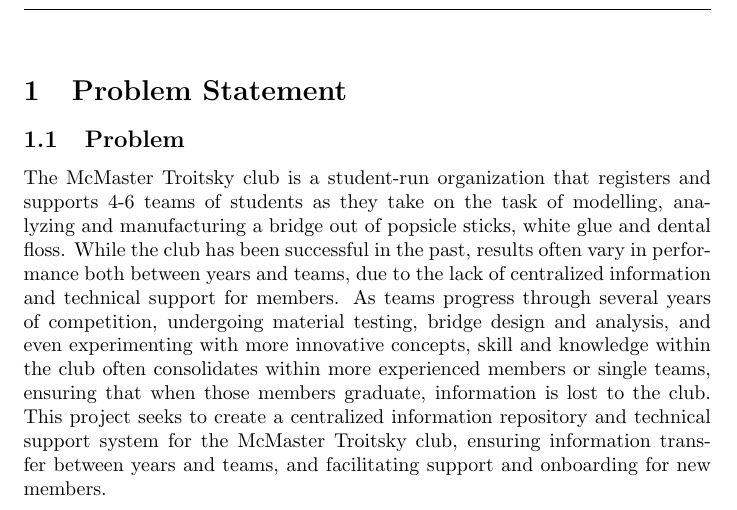
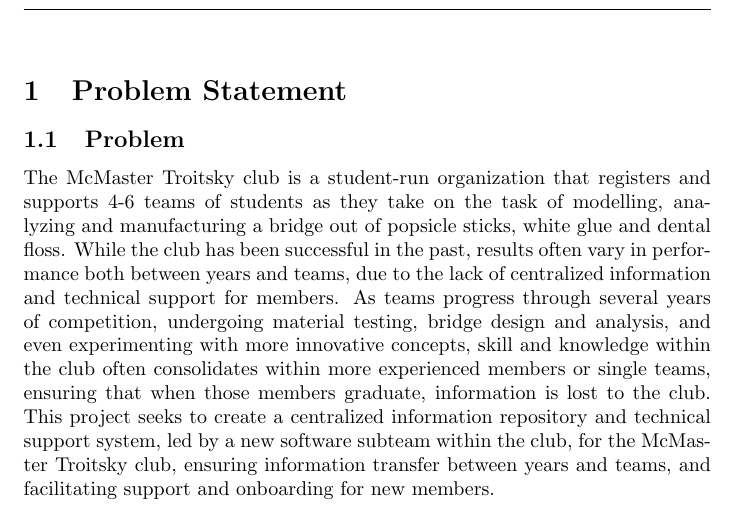
Before and after one commit to JackEaston4/Troitsky-Toolbox, a LaTeX document (docs/ProblemStatementAndGoals/ProblemStatement.tex): part of page 1 of 7, cut so that both start at the same text. Compiled offline with pdfLaTeX; a LaTeX package or settings file that is missing is left out.

Commit message:
Expand on technical support

```diff
--- a/docs/ProblemStatementAndGoals/ProblemStatement.tex
+++ b/docs/ProblemStatementAndGoals/ProblemStatement.tex
@@ -45,7 +45,7 @@
 more innovative concepts, skill and knowledge within the club often consolidates within
 more experienced members or single teams, ensuring that when those members graduate, information
 is lost to the club. This project seeks to create a centralized information repository and
-technical support system for the McMaster Troitsky club, ensuring information transfer between years and teams,
+technical support system, led by a new software subteam within the club, for the McMaster Troitsky club, ensuring information transfer between years and teams,
 and facilitating support and onboarding for new members.
 
 \subsection{Inputs and Outputs}
```
